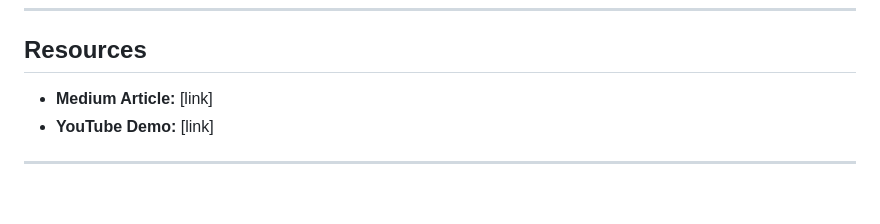
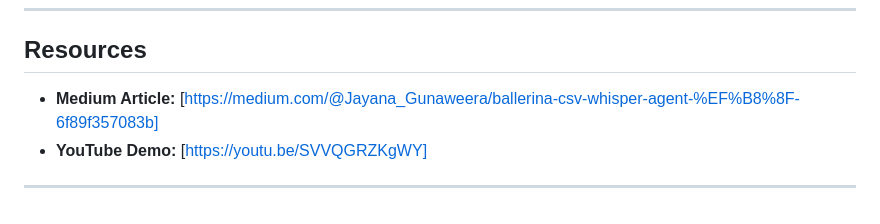
Before and after one commit to JayanaGunaweera01/data-whisper, a Markdown page: README.md, the part around the change. Rendered like a GitHub page.

Commit message:
Add youtube demovideo link and medium article link

```diff
--- a/README.md
+++ b/README.md
@@ -145,7 +145,7 @@ curl -X POST -H "Content-Type: application/json" -d "{\"fileId\":\"YOUR_FILE_ID\
 
 ## Resources
 
-- **Medium Article:** [link]
-- **YouTube Demo:** [link]
+- **Medium Article:** [https://medium.com/@Jayana_Gunaweera/ballerina-csv-whisper-agent-%EF%B8%8F-6f89f357083b]
+- **YouTube Demo:** [https://youtu.be/SVVQGRZKgWY]
 
 ---
```
